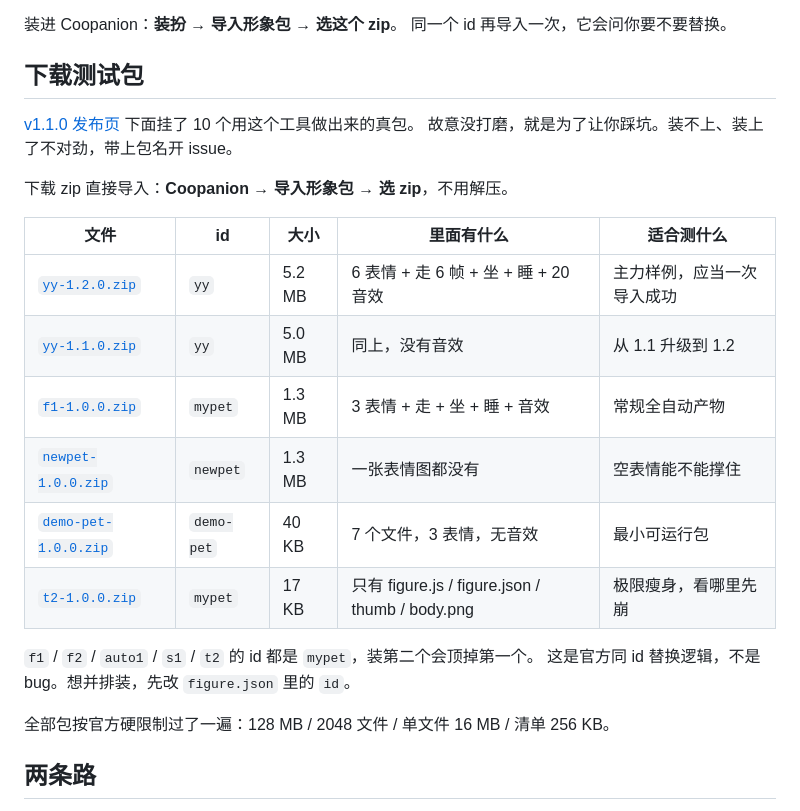
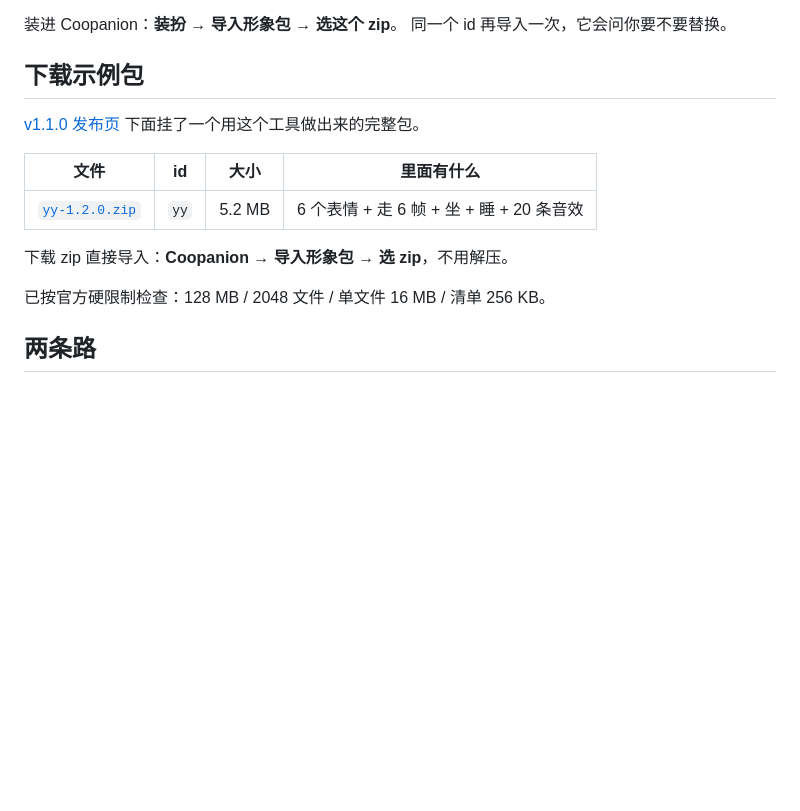
Before and after one commit to qq1402094463/coopanion-pet-pack-studio, a Markdown page: README.zh-CN.md, the part around the change. Rendered like a GitHub page; blank space fills up the shorter version.

```diff
--- a/README.zh-CN.md
+++ b/README.zh-CN.md
@@ -66,26 +66,17 @@ Windows 双击 **`start.bat`**。macOS / Linux 用 `./start.sh`。
 装进 Coopanion：**装扮 → 导入形象包 → 选这个 zip**。
 同一个 id 再导入一次，它会问你要不要替换。
 
-## 下载测试包
+## 下载示例包
 
-[v1.1.0 发布页](https://github.com/qq1402094463/coopanion-pet-pack-studio/releases/tag/v1.1.0) 下面挂了 10 个用这个工具做出来的真包。
-故意没打磨，就是为了让你踩坑。装不上、装上了不对劲，带上包名开 issue。
+[v1.1.0 发布页](https://github.com/qq1402094463/coopanion-pet-pack-studio/releases/tag/v1.1.0) 下面挂了一个用这个工具做出来的完整包。
+
+| 文件 | id | 大小 | 里面有什么 |
+|---|---|---|---|
+| [`yy-1.2.0.zip`](https://github.com/qq1402094463/coopanion-pet-pack-studio/releases/download/v1.1.0/yy-1.2.0.zip) | `yy` | 5.2 MB | 6 个表情 + 走 6 帧 + 坐 + 睡 + 20 条音效 |
 
 下载 zip 直接导入：**Coopanion → 导入形象包 → 选 zip**，不用解压。
 
-| 文件 | id | 大小 | 里面有什么 | 适合测什么 |
-|---|---|---|---|---|
-| [`yy-1.2.0.zip`](https://github.com/qq1402094463/coopanion-pet-pack-studio/releases/download/v1.1.0/yy-1.2.0.zip) | `yy` | 5.2 MB | 6 表情 + 走 6 帧 + 坐 + 睡 + 20 音效 | 主力样例，应当一次导入成功 |
-| [`yy-1.1.0.zip`](https://github.com/qq1402094463/coopanion-pet-pack-studio/releases/download/v1.1.0/yy-1.1.0.zip) | `yy` | 5.0 MB | 同上，没有音效 | 从 1.1 升级到 1.2 |
-| [`f1-1.0.0.zip`](https://github.com/qq1402094463/coopanion-pet-pack-studio/releases/download/v1.1.0/f1-1.0.0.zip) | `mypet` | 1.3 MB | 3 表情 + 走 + 坐 + 睡 + 音效 | 常规全自动产物 |
-| [`newpet-1.0.0.zip`](https://github.com/qq1402094463/coopanion-pet-pack-studio/releases/download/v1.1.0/newpet-1.0.0.zip) | `newpet` | 1.3 MB | 一张表情图都没有 | 空表情能不能撑住 |
-| [`demo-pet-1.0.0.zip`](https://github.com/qq1402094463/coopanion-pet-pack-studio/releases/download/v1.1.0/demo-pet-1.0.0.zip) | `demo-pet` | 40 KB | 7 个文件，3 表情，无音效 | 最小可运行包 |
-| [`t2-1.0.0.zip`](https://github.com/qq1402094463/coopanion-pet-pack-studio/releases/download/v1.1.0/t2-1.0.0.zip) | `mypet` | 17 KB | 只有 figure.js / figure.json / thumb / body.png | 极限瘦身，看哪里先崩 |
-
-`f1` / `f2` / `auto1` / `s1` / `t2` 的 id 都是 `mypet`，装第二个会顶掉第一个。
-这是官方同 id 替换逻辑，不是 bug。想并排装，先改 `figure.json` 里的 `id`。
-
-全部包按官方硬限制过了一遍：128 MB / 2048 文件 / 单文件 16 MB / 清单 256 KB。
+已按官方硬限制检查：128 MB / 2048 文件 / 单文件 16 MB / 清单 256 KB。
 
 ## 两条路
 
```
Also changed, not shown: README.md (+7 -16 lines).
